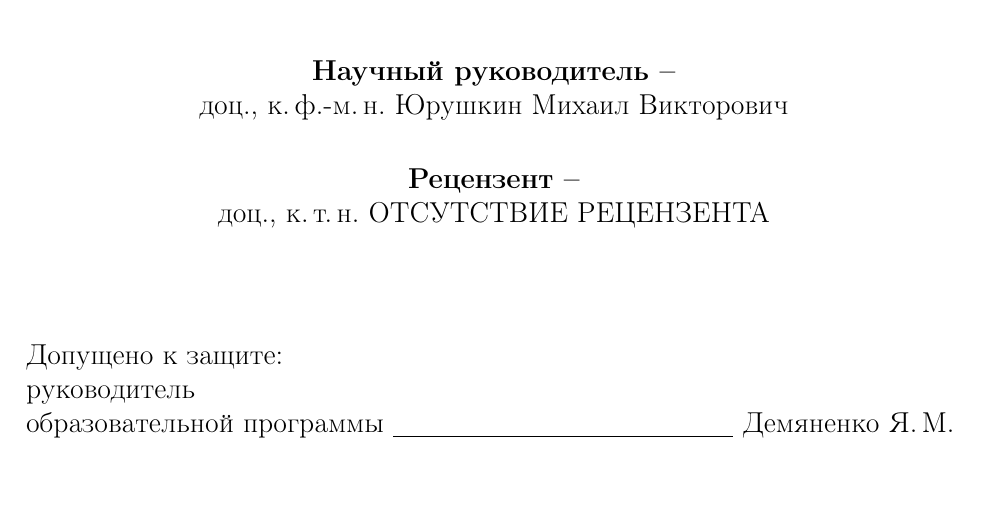
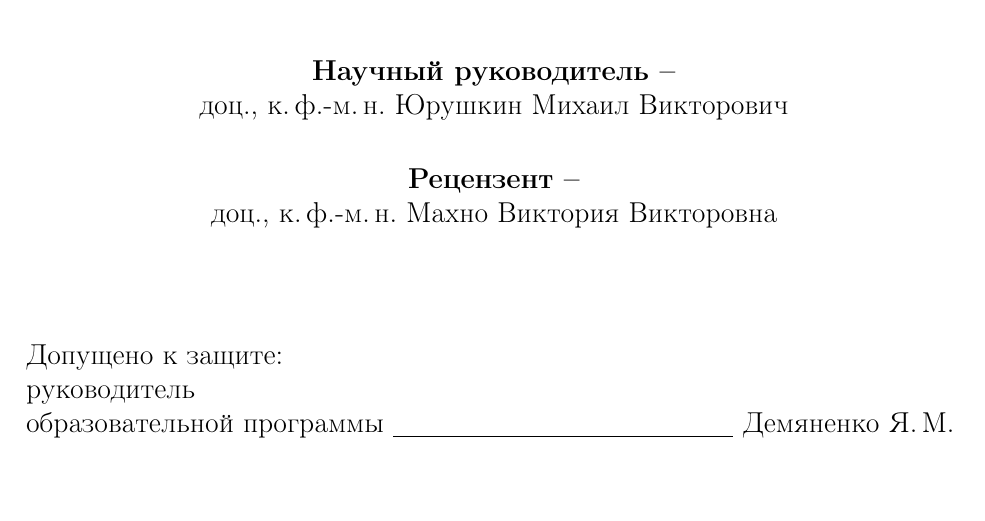
Before and after one commit to elia-morrison/masters_thesis, a LaTeX document (main.tex, which reads TitulMag.tex): part of page 1 of 45, cut so that both start at the same text. Compiled offline with pdfLaTeX.

Commit message:
add reviewer

```diff
--- a/TitulMag.tex
+++ b/TitulMag.tex
@@ -47,7 +47,7 @@
         \textbf{Рецензент~--}\\
         % указать данные о рецензенте
         % должность, степень, звание Фамилия Имя Отчество
-        доц., к.\,т.\,н. ОТСУТСТВИЕ РЕЦЕНЗЕНТА
+        доц., к.\,ф.-м.\,н. Махно Виктория Викторовна
 
 
         \vspace{15mm}
```
